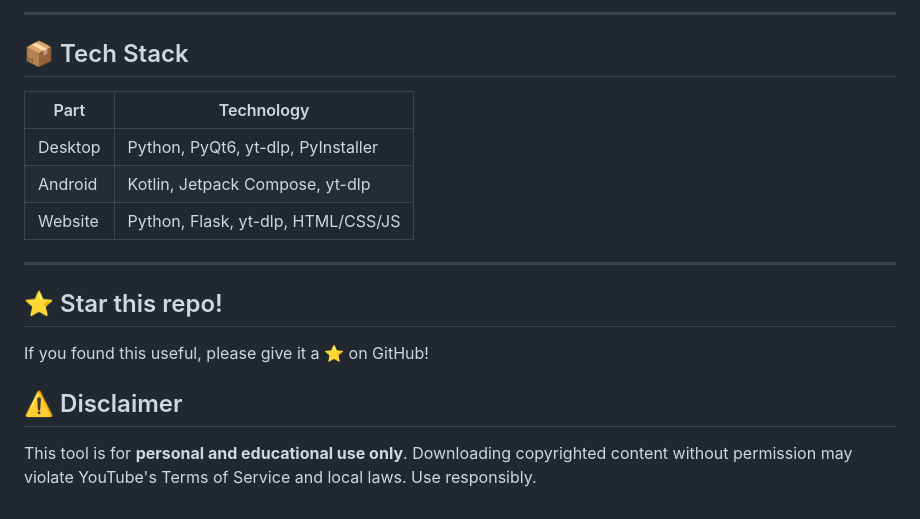
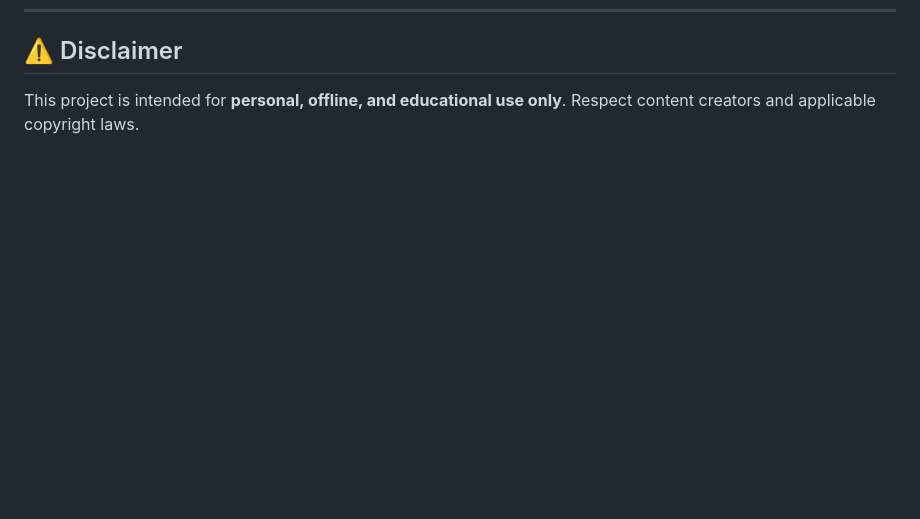
Before and after one commit to AbhijeetArjeet/AURA, a Markdown page: README.md, the part around one of its changes. GitHub-like rendering; blank space fills up the shorter version.

```diff
--- a/README.md
+++ b/README.md
@@ -97,19 +87,3 @@ python server.py
----
-
-## 📦 Tech Stack
-
-| Part | Technology |
-|------|-----------|
-| Desktop | Python, PyQt6, yt-dlp, PyInstaller |
-| Android | Kotlin, Jetpack Compose, yt-dlp |
-| Website | Python, Flask, yt-dlp, HTML/CSS/JS |
-
----
-
-## ⭐ Star this repo!
-
-If you found this useful, please give it a ⭐ on GitHub!
-
 ## ⚠️ Disclaimer
 
-This tool is for **personal and educational use only**. Downloading copyrighted content without permission may violate YouTube's Terms of Service and local laws. Use responsibly.
+This project is intended for **personal, offline, and educational use only**. Respect content creators and applicable copyright laws.
```
Also changed, not shown: other parts of README.md (+74 -84 lines).
